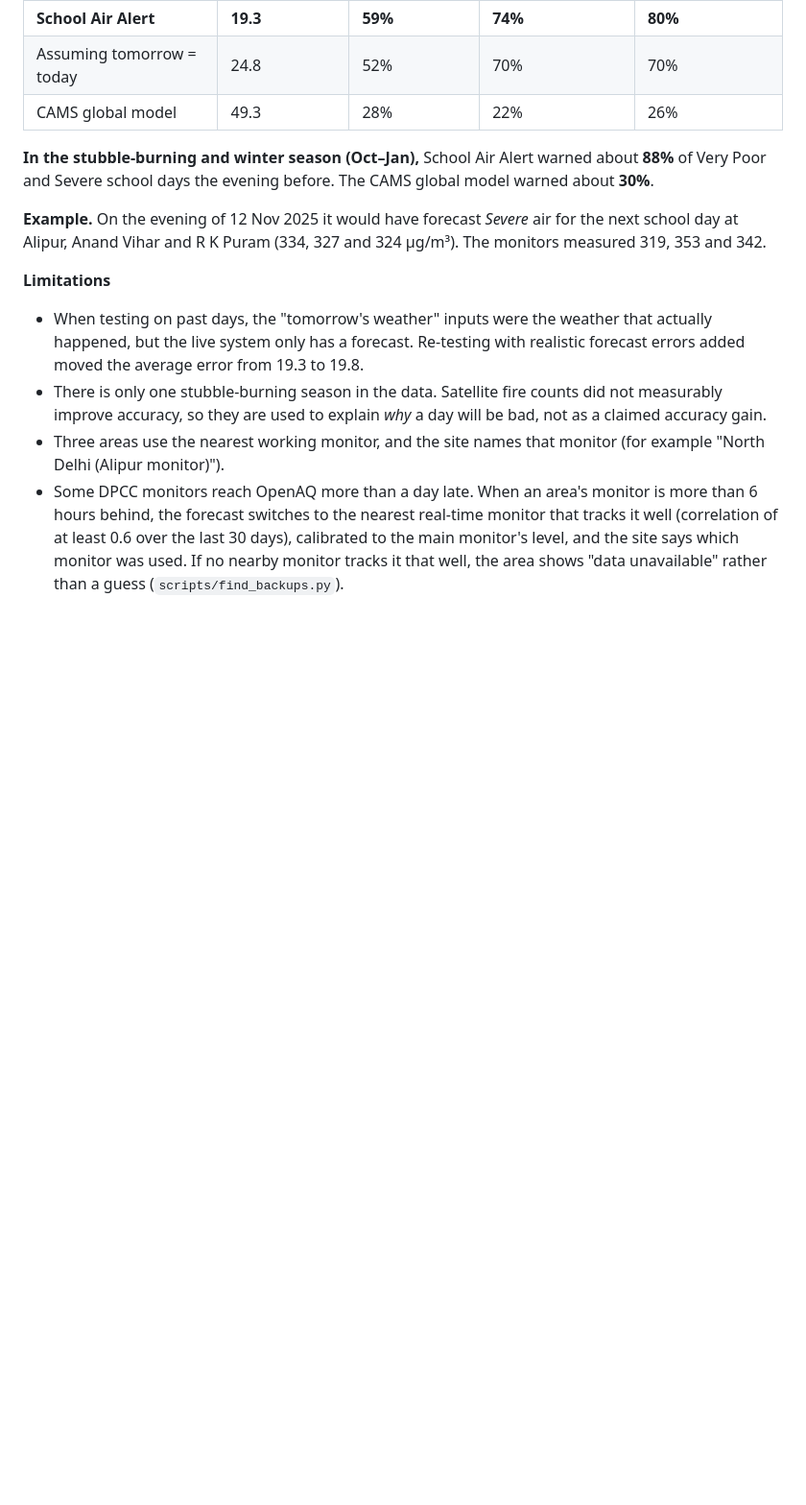
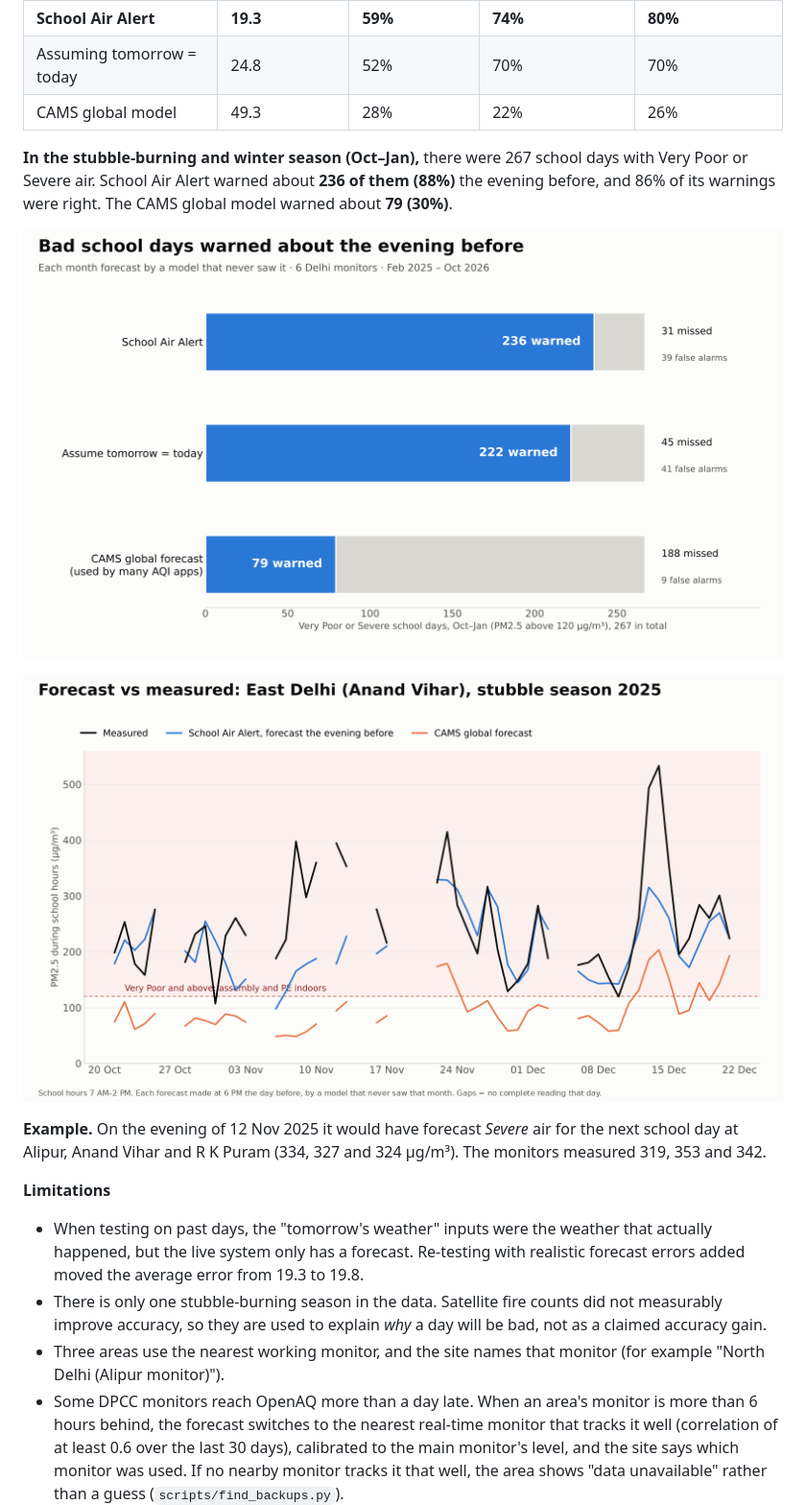
Before and after one commit to Mayanknishad9/school-air-alert, a Markdown page: README.md, the part around the change. Shown at 96% size. GitHub-like rendering; blank space fills up the shorter version.

Commit message:
README: results charts and exact counts

```diff
--- a/README.md
+++ b/README.md
@@ -56,9 +56,13 @@ station-days across 6 Delhi monitors, from Feb 2025 to Oct 2026.
 | Assuming tomorrow = today | 24.8 | 52% | 70% | 70% |
 | CAMS global model | 49.3 | 28% | 22% | 26% |
 
-**In the stubble-burning and winter season (Oct–Jan),** School Air Alert warned about
-**88%** of Very Poor and Severe school days the evening before. The CAMS global model
-warned about **30%**.
+**In the stubble-burning and winter season (Oct–Jan),** there were 267 school days with
+Very Poor or Severe air. School Air Alert warned about **236 of them (88%)** the evening
+before, and 86% of its warnings were right. The CAMS global model warned about **79 (30%)**.
+
+![Bad school days warned about the evening before: School Air Alert 236 of 267, assuming tomorrow = today 222, CAMS 79](docs/results-bad-days.png)
+
+![Forecast vs measured PM2.5 at Anand Vihar, Oct–Dec 2025: School Air Alert tracks the measured line; CAMS stays far below](docs/results-forecast-vs-measured.png)
 
 **Example.** On the evening of 12 Nov 2025 it would have forecast *Severe* air for the
 next school day at Alipur, Anand Vihar and R K Puram (334, 327 and 324 µg/m³). The
```
